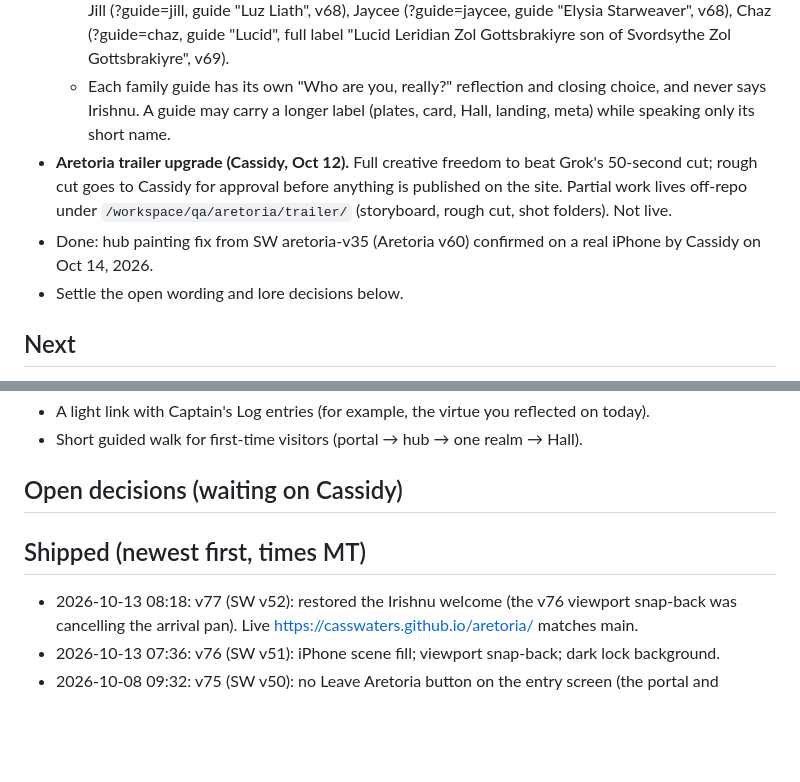
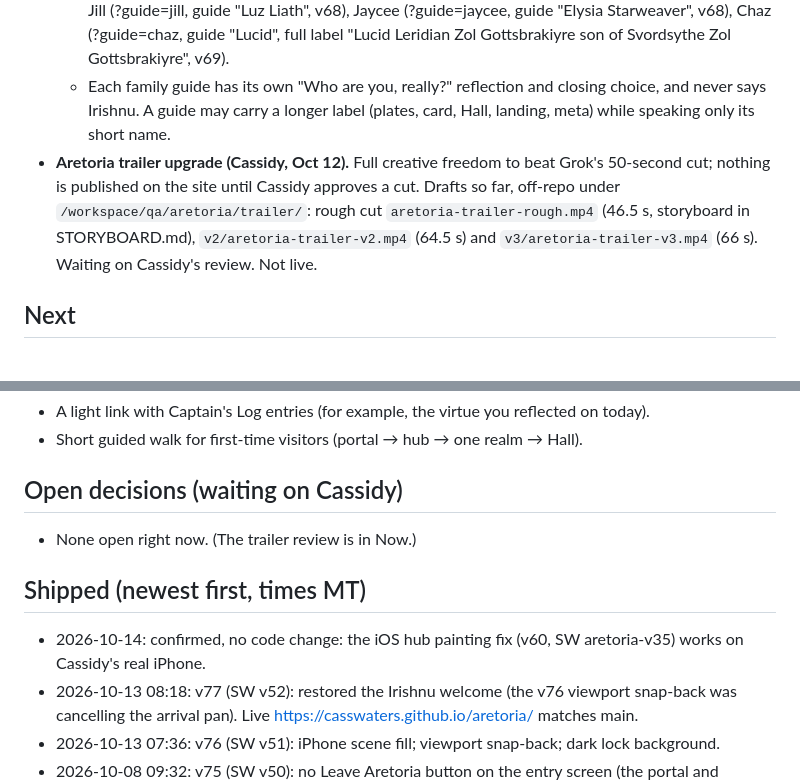
Before and after one commit to casswaters/aretoria, a Markdown page: ROADMAP.md, 2 parts joined by grey strips. Drawn GitHub-style; blank space fills up the shorter version.

Commit message:
ROADMAP: trailer drafts listed, iPhone confirmation moved to Shipped, empty open decisions (Oct 15 morning report)

```diff
--- a/ROADMAP.md
+++ b/ROADMAP.md
@@ -30,9 +30,7 @@ Captain's Log (casswaters/modern-era-calendar) no longer carries its own copy of
   - Owner-made avatars, same pipeline as Irishnu: local background removal (rembg birefnet-portrait + pymatting edge cleanup), then the approved "subtle" scene-integration pass (qa/aretoria/irishnu-integration/integrate.py) at Irishnu's exact spot and scale. Likeness is never repainted or beautified. Outputs per person in assets/aretoria/guides/<slug>/: card.jpg (1024x576), mobile/card.jpg (576x1024), face.jpg (256x256), arrival.webp (384x516). Build: qa/aretoria/family-guides/build/.
   - Each person's art is a draft until Cassidy approves the previews; nothing goes live before that. Live: Jill (?guide=jill, guide "Luz Liath", v68), Jaycee (?guide=jaycee, guide "Elysia Starweaver", v68), Chaz (?guide=chaz, guide "Lucid", full label "Lucid Leridian Zol Gottsbrakiyre son of Svordsythe Zol Gottsbrakiyre", v69).
   - Each family guide has its own "Who are you, really?" reflection and closing choice, and never says Irishnu. A guide may carry a longer label (plates, card, Hall, landing, meta) while speaking only its short name.
-- **Aretoria trailer upgrade (Cassidy, Oct 12).** Full creative freedom to beat Grok's 50-second cut; rough cut goes to Cassidy for approval before anything is published on the site. Partial work lives off-repo under `/workspace/qa/aretoria/trailer/` (storyboard, rough cut, shot folders). Not live.
-- Done: hub painting fix from SW aretoria-v35 (Aretoria v60) confirmed on a real iPhone by Cassidy on Oct 14, 2026.
-- Settle the open wording and lore decisions below.
+- **Aretoria trailer upgrade (Cassidy, Oct 12).** Full creative freedom to beat Grok's 50-second cut; nothing is published on the site until Cassidy approves a cut. Drafts so far, off-repo under `/workspace/qa/aretoria/trailer/`: rough cut `aretoria-trailer-rough.mp4` (46.5 s, storyboard in STORYBOARD.md), `v2/aretoria-trailer-v2.mp4` (64.5 s) and `v3/aretoria-trailer-v3.mp4` (66 s). Waiting on Cassidy's review. Not live.
 
 ## Next
 - Keep Version 1 (confirmed 2026-10-08: the six virtue realms plus Shadow, "The Seven Realms") complete and consistent: Guardians, advisors, Hall of Virtues, Creed.
@@ -47,8 +45,10 @@ Captain's Log (casswaters/modern-era-calendar) no longer carries its own copy of
 - Short guided walk for first-time visitors (portal → hub → one realm → Hall).
 
 ## Open decisions (waiting on Cassidy)
+- None open right now. (The trailer review is in Now.)
 
 ## Shipped (newest first, times MT)
+- 2026-10-14: confirmed, no code change: the iOS hub painting fix (v60, SW aretoria-v35) works on Cassidy's real iPhone.
 - 2026-10-13 08:18: v77 (SW v52): restored the Irishnu welcome (the v76 viewport snap-back was cancelling the arrival pan). Live https://casswaters.github.io/aretoria/ matches main.
 - 2026-10-13 07:36: v76 (SW v51): iPhone scene fill; viewport snap-back; dark lock background.
 - 2026-10-08 09:32: v75 (SW v50): no Leave Aretoria button on the entry screen (the portal and opening line you tap to enter), at Cassidy's request. It shows from the arrival onward exactly as before (arrival view, hub, realms, dialogue, Hall) and stays on the closing line. Esc still leaves from the entry screen. The header button was always laid out under the entry screen, so nothing moves when it appears: header positions match before and after, and the opening line and hint keep their positions. Sound on by default and the v74 ping fix are unchanged.
```
Also changed, not shown: other parts of ROADMAP.md (+1 -1 lines).
